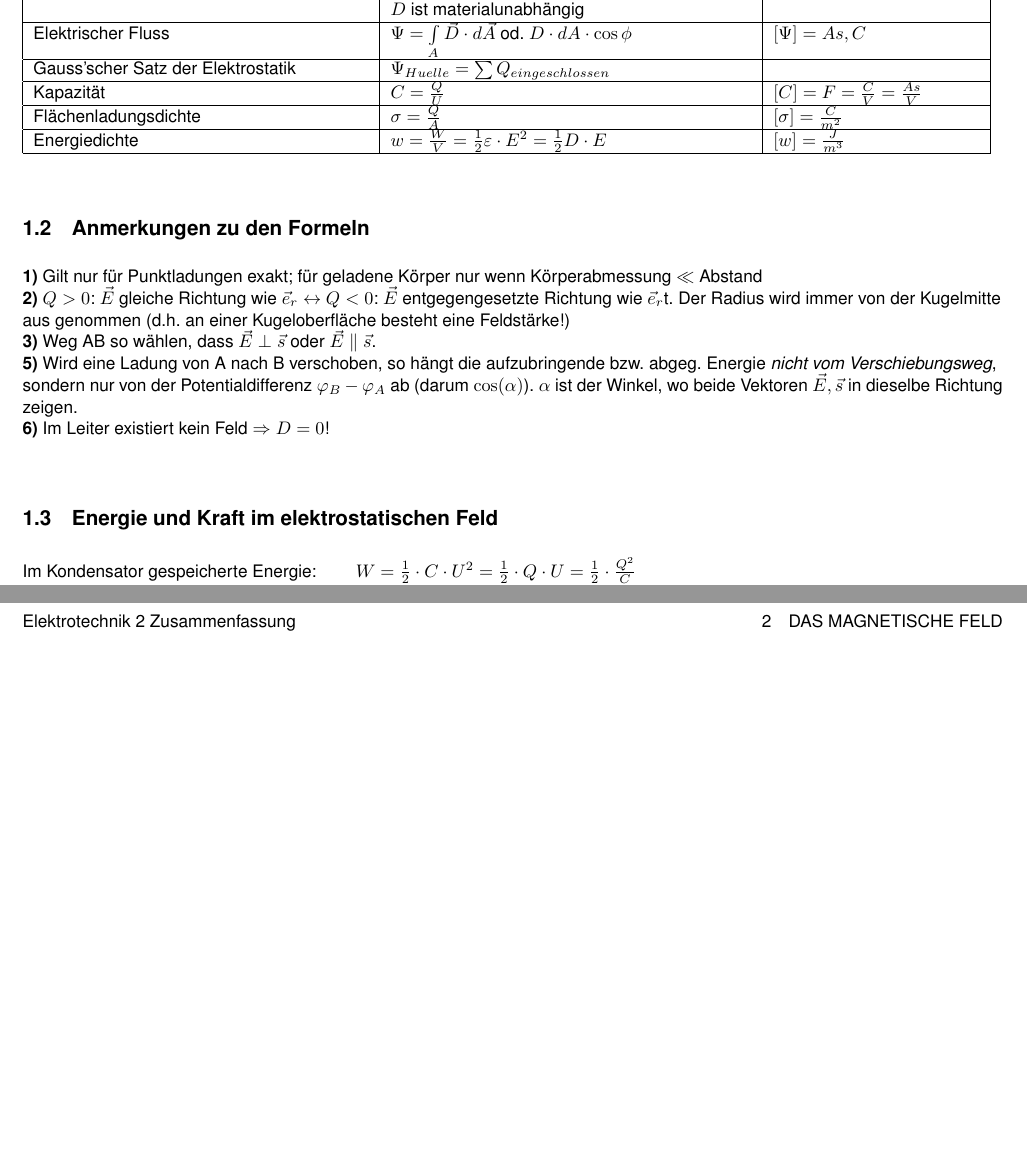
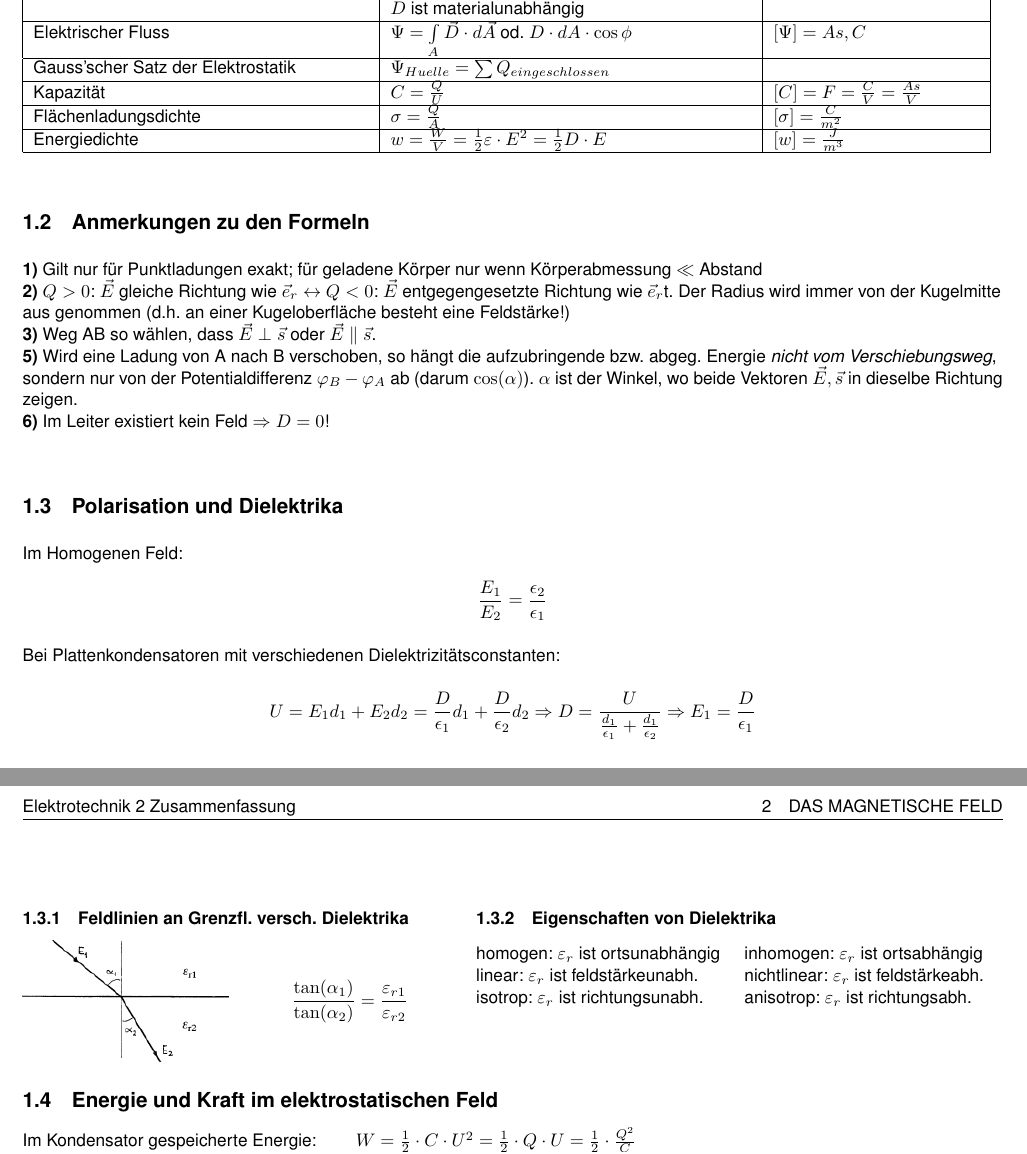
Before and after one commit to HSR-Stud/ELT2, a LaTeX document (et2.tex, which reads sections/elektrostatik.tex): two parts of pages 1 and 2 of 2, joined at a grey line, cut so that both start at the same text, the shorter picture padded with empty space. Compiled offline with pdfLaTeX; the source files are stored in an older character set and shown here as Unicode.

Commit message:
Issue #109 (Polarisation und Dielektrika)

```diff
--- a/sections/elektrostatik.tex
+++ b/sections/elektrostatik.tex
@@ -98,6 +98,33 @@
   in dieselbe Richtung zeigen.\\
   \textbf{6)} Im Leiter existiert kein Feld $\Rightarrow D = 0$!
 
+\subsection{Polarisation und Dielektrika}
+Im Homogenen Feld:
+$$\frac{E_1}{E_2}=\frac{\epsilon_2}{\epsilon_1} $$
+Bei Plattenkondensatoren mit verschiedenen Dielektrizitätsconstanten:
+$$U = E_1 d_1 + E_2 d_2 = \frac{D}{\epsilon_1} d_1 + \frac{D}{\epsilon_2} d_2
+\Rightarrow D = \frac{U}{\frac{d_1}{\epsilon_1} + \frac{d_1}{\epsilon_2}}
+\Rightarrow E_1 = \frac{D}{\epsilon_1}$$
+
+\parbox[t]{8.7cm} {
+  \subsubsection{Feldlinien an Grenzfl. versch. Dielektrika}
+  \parbox{4.5cm}{\includegraphics[width=4cm]{./pics/e-grenzflaechen-dielektrika}}
+  \parbox{3.5cm}{
+  $$ \frac{\tan(\alpha_1)}{\tan(\alpha_2)} = \frac{\varepsilon_{r1}}{\varepsilon_{r2}} $$ }
+}
+\parbox[t]{9.4cm}{
+\subsubsection{Eigenschaften von Dielektrika}
+  \tabcolsep0pt
+  \begin{tabular}[t]{p{5.2cm} p{4.8cm}}
+    homogen: $\varepsilon_r$ ist ortsunabhängig
+      & inhomogen: $\varepsilon_r$ ist ortsabhängig \\
+    linear: $\varepsilon_r$ ist feldstärkeunabh.
+      & nichtlinear: $\varepsilon_r$ ist feldstärkeabh. \\
+    isotrop: $\varepsilon_r$ ist richtungsunabh.
+      & anisotrop: $\varepsilon_r$ ist richtungsabh.
+  \end{tabular}
+}
+
 \subsection{Energie und Kraft im elektrostatischen Feld}
 Im Kondensator gespeicherte Energie: $\qquad W = \frac{1}{2} \cdot C \cdot U^2 = \frac{1}{2} \cdot Q \cdot U = \frac{1}{2} \cdot \frac{Q^2}{C}$ \\
 \parbox{5cm}{\includegraphics[width=4cm]{./pics/e-c-kraft}}
```
Also changed, not shown: pics/e-grenzflaechen-dielektrika.png (added), sections/elektrostatik.tex (5 more changed lines).
